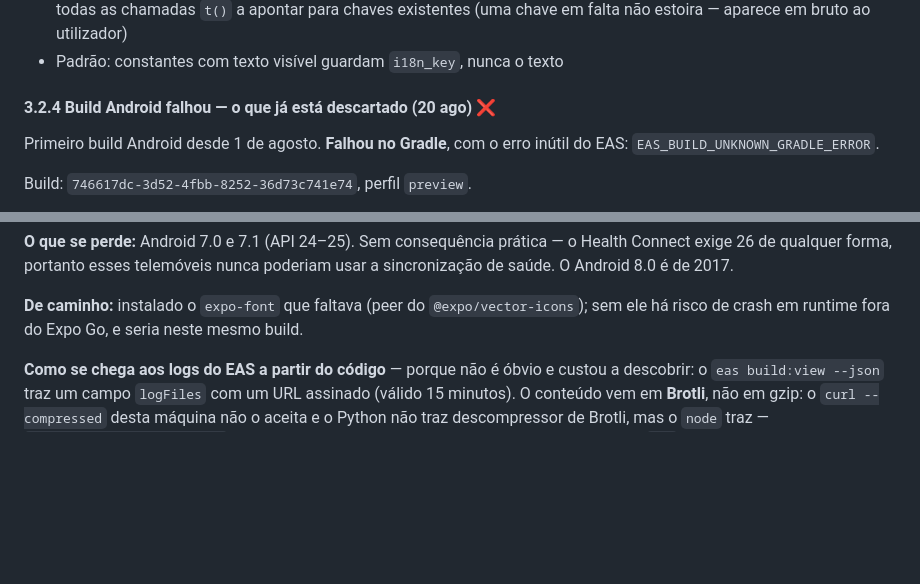
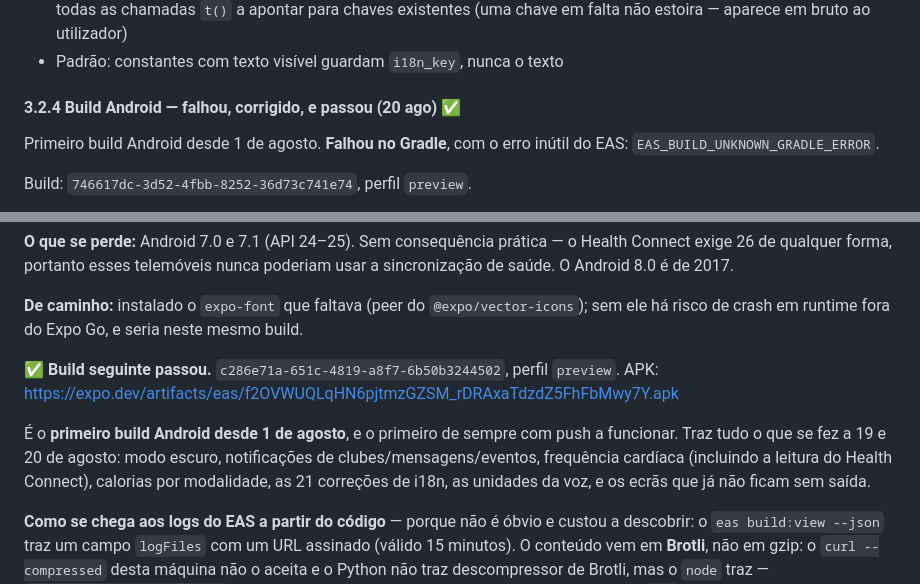
Before and after one commit to akcelgraca/cadence-club, a Markdown page: ESTADO_DO_PROJETO.md, 2 parts joined by grey strips. GitHub-like rendering; blank space fills up the shorter version.

Commit message:
docs: the Android build passed
c286e71a, preview profile. First Android build since 1 August, and the first
ever with push actually deliverable.

```diff
--- a/ESTADO_DO_PROJETO.md
+++ b/ESTADO_DO_PROJETO.md
@@ -199,7 +199,7 @@ num clube de milhares deixa de ser.
 - ✅ Três testes protegem isto: dicionários com as mesmas chaves, mesmos marcadores `{{}}` nos dois idiomas, e todas as chamadas `t()` a apontar para chaves existentes (uma chave em falta não estoira — aparece em bruto ao utilizador)
 - Padrão: constantes com texto visível guardam `i18n_key`, nunca o texto
 
-#### 3.2.4 Build Android falhou — o que já está descartado (20 ago) ❌
+#### 3.2.4 Build Android — falhou, corrigido, e passou (20 ago) ✅
 
 Primeiro build Android desde 1 de agosto. **Falhou no Gradle**, com o erro
 inútil do EAS: `EAS_BUILD_UNKNOWN_GRADLE_ERROR`.
@@ -258,6 +258,16 @@ poderiam usar a sincronização de saúde. O Android 8.0 é de 2017.
 **De caminho:** instalado o `expo-font` que faltava (peer do
 `@expo/vector-icons`); sem ele há risco de crash em runtime fora do Expo Go, e
 seria neste mesmo build.
+
+**✅ Build seguinte passou.** `c286e71a-651c-4819-a8f7-6b50b3244502`, perfil
+`preview`. APK:
+https://expo.dev/artifacts/eas/f2OVWUQLqHN6pjtmzGZSM_rDRAxaTdzdZ5FhFbMwy7Y.apk
+
+É o **primeiro build Android desde 1 de agosto**, e o primeiro de sempre com
+push a funcionar. Traz tudo o que se fez a 19 e 20 de agosto: modo escuro,
+notificações de clubes/mensagens/eventos, frequência cardíaca (incluindo a
+leitura do Health Connect), calorias por modalidade, as 21 correções de i18n, as
+unidades da voz, e os ecrãs que já não ficam sem saída.
 
 **Como se chega aos logs do EAS a partir do código** — porque não é óbvio e
 custou a descobrir: o `eas build:view --json` traz um campo `logFiles` com um
```
